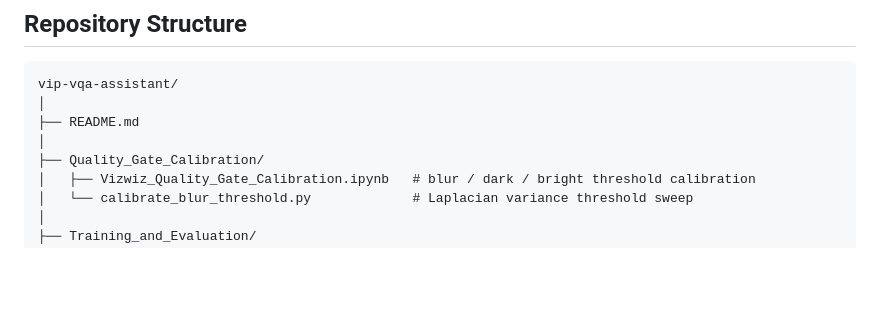
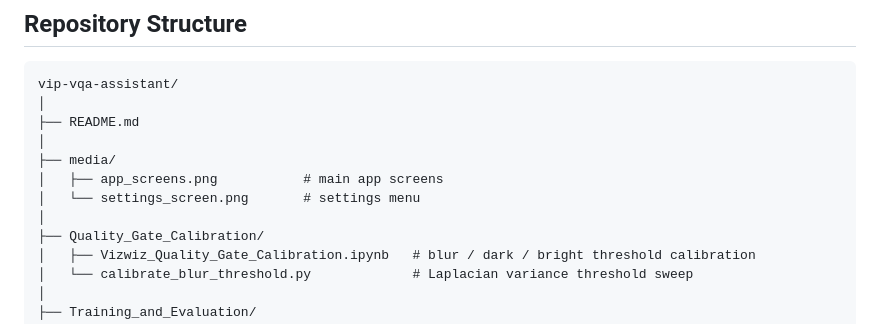
Before and after one commit to DamlaSuYayla/vip-vqa-assistant, a Markdown page: README.md, the part around the change printed below. Rendered like a GitHub page; blank space fills up the shorter version.

```diff
--- a/README.md
+++ b/README.md
@@ -281,6 +293,10 @@ vip-vqa-assistant/
 │
 ├── README.md
 │
+├── media/
+│   ├── app_screens.png           # main app screens
+│   └── settings_screen.png       # settings menu
+│
 ├── Quality_Gate_Calibration/
 │   ├── Vizwiz_Quality_Gate_Calibration.ipynb   # blur / dark / bright threshold calibration
 │   └── calibrate_blur_threshold.py             # Laplacian variance threshold sweep
```
Also changed, not shown: other parts of README.md (+12 -0 lines), media/app_screens.png (added), media/settings_screen.png (added).
